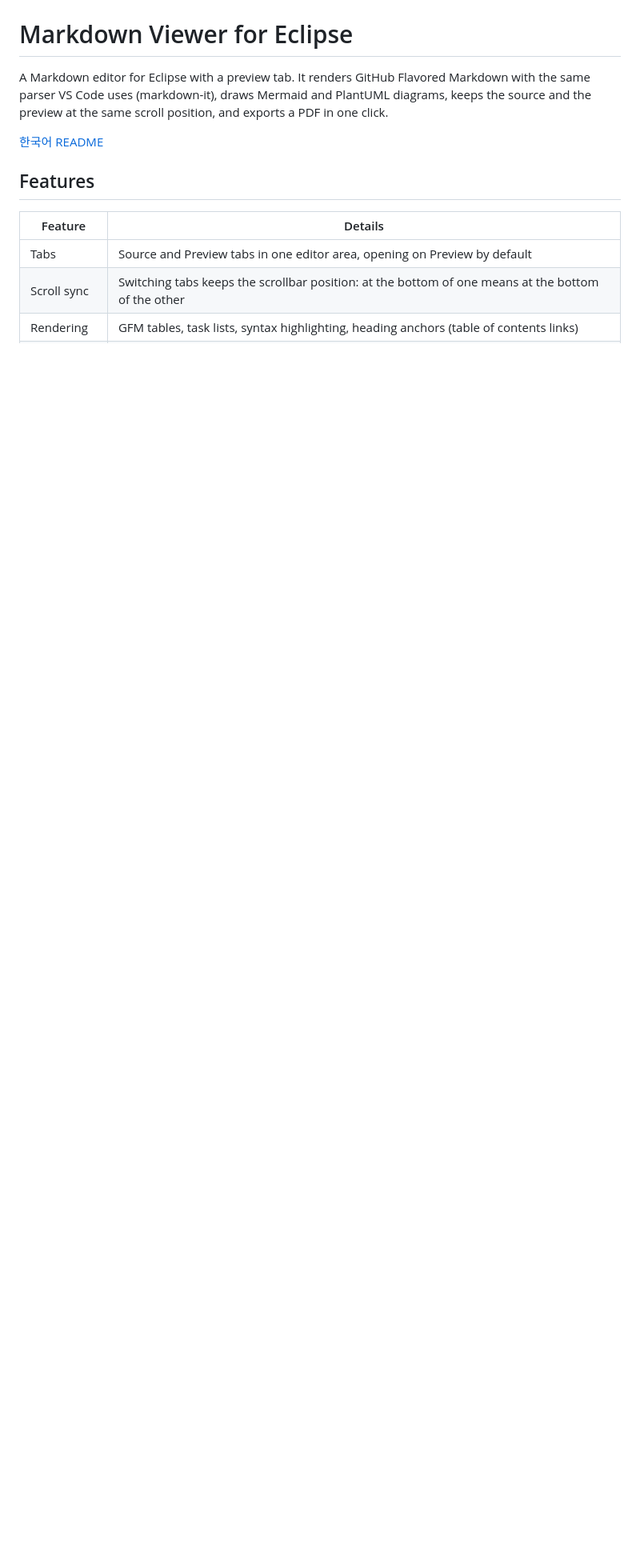
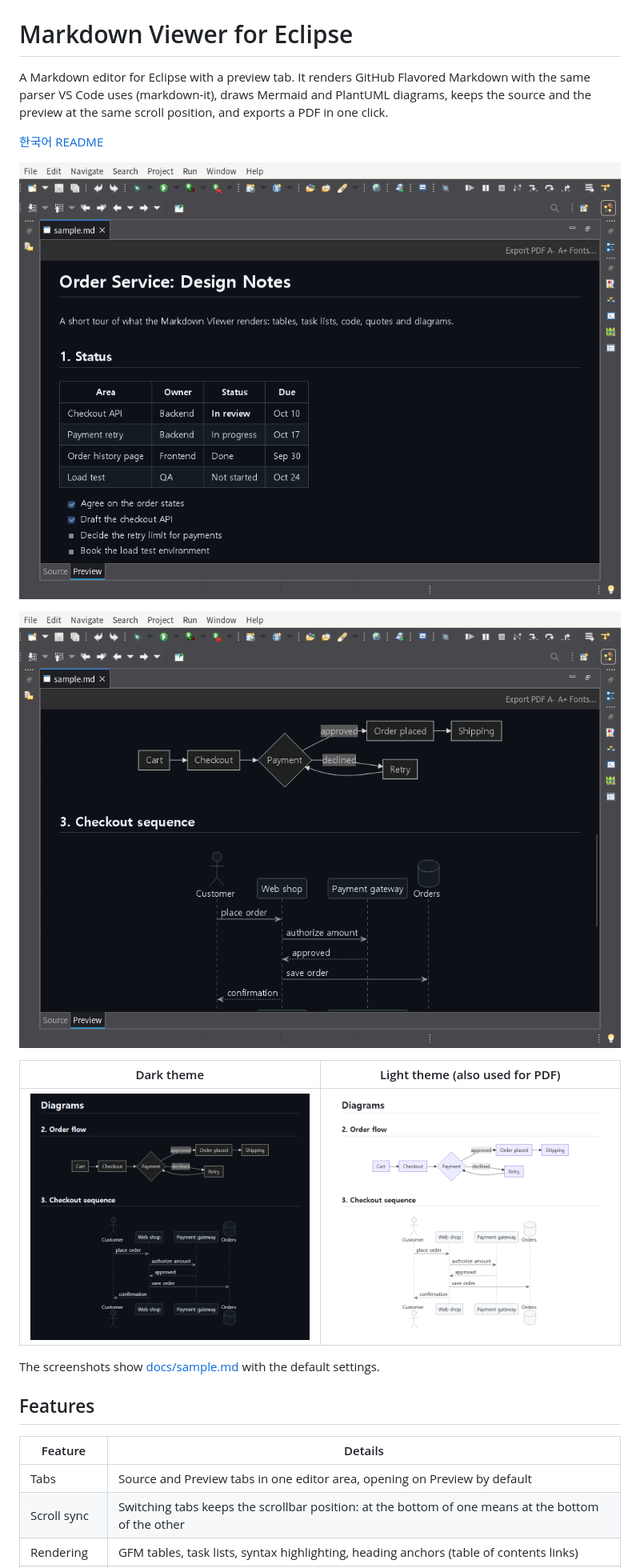
Before and after one commit to insjang/eclipse-markdown-viewer, a Markdown page: README.md, the part around one of its changes. Shown at 80% size. Drawn GitHub-style; pictures changed too: docs/images/diagrams-dark.png (added), docs/images/diagrams-light.png (added), docs/images/eclipse-diagrams.png (added); blank space fills up the shorter version.

```diff
--- a/README.md
+++ b/README.md
@@ -4,6 +4,16 @@ A Markdown editor for Eclipse with a preview tab.
 It renders GitHub Flavored Markdown with the same parser VS Code uses (markdown-it), draws Mermaid and PlantUML diagrams, keeps the source and the preview at the same scroll position, and exports a PDF in one click.
 
 [한국어 README](README.ko.md)
+
+![Preview tab in Eclipse](docs/images/eclipse-preview.png)
+
+![Mermaid and PlantUML in the preview](docs/images/eclipse-diagrams.png)
+
+| Dark theme | Light theme (also used for PDF) |
+|---|---|
+| ![Diagrams, dark theme](docs/images/diagrams-dark.png) | ![Diagrams, light theme](docs/images/diagrams-light.png) |
+
+The screenshots show [docs/sample.md](docs/sample.md) with the default settings.
 
 ## Features
 
```
Also changed, not shown: other parts of README.md (+3 -2 lines), README.ko.md (+13 -2 lines), docs/sample.md (added, +57 -0 lines).
